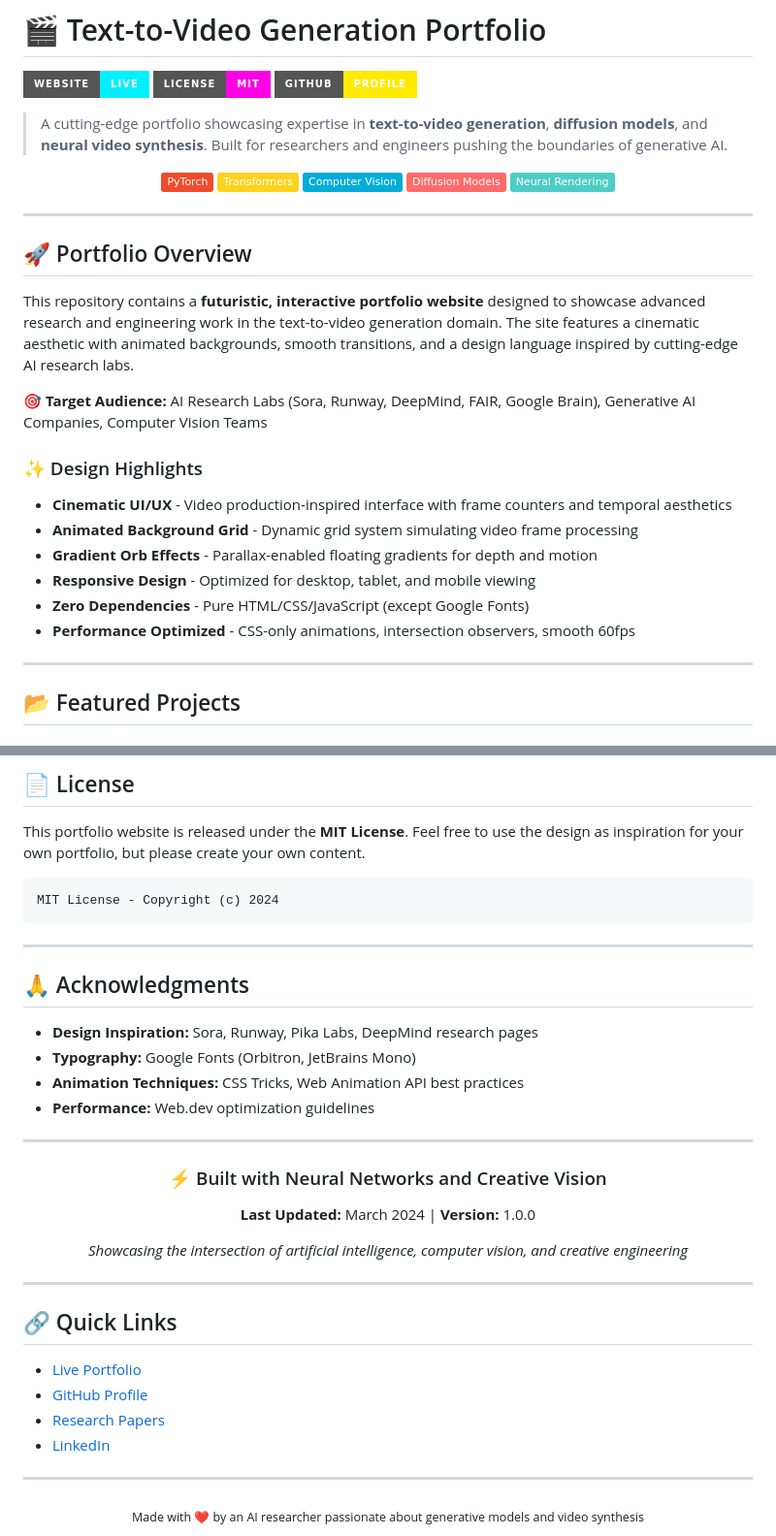
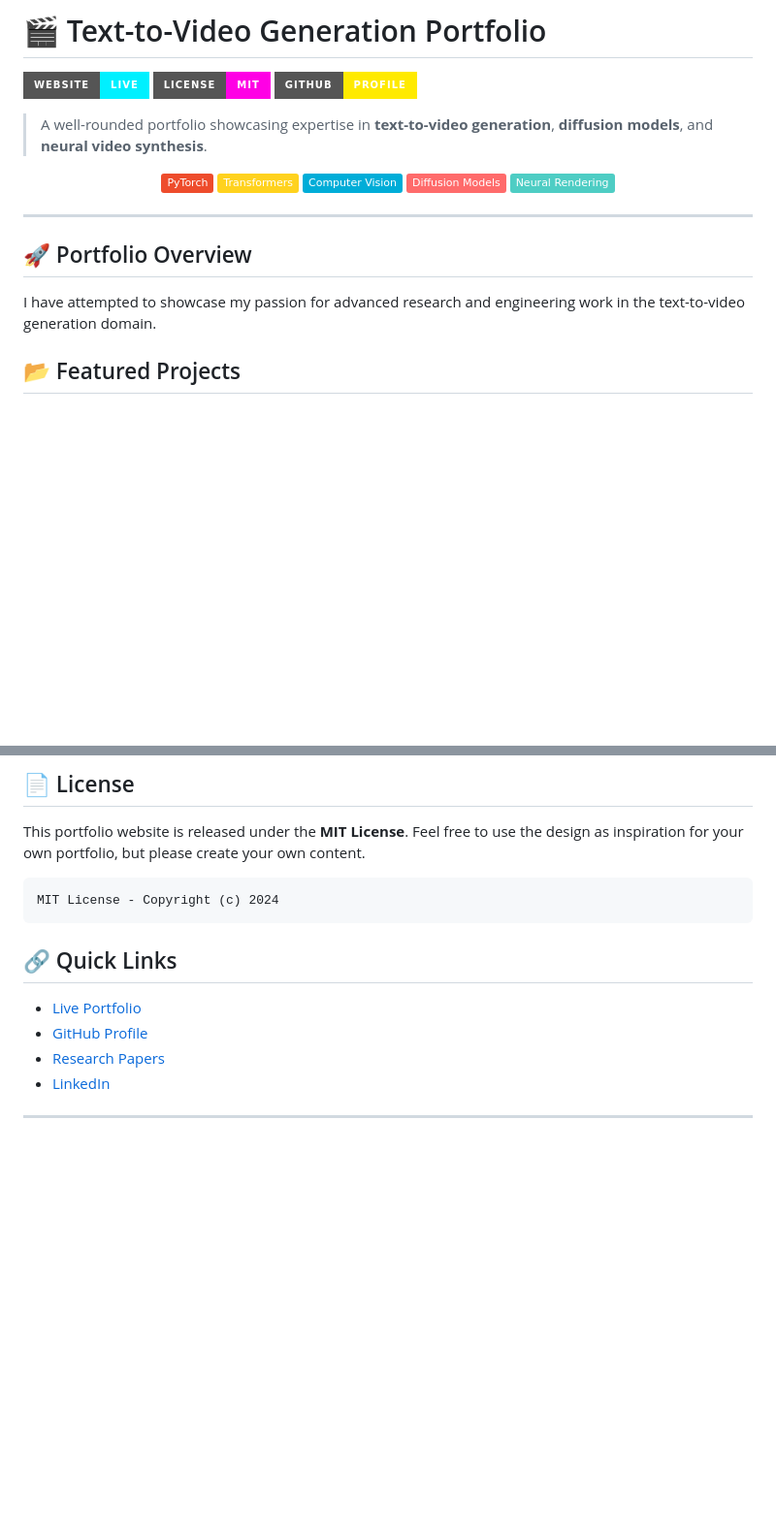
Before and after one commit to priyankak17/pynk17, a Markdown page: README.md, 2 parts joined by grey strips. Shown at 97% size. Rendered like a GitHub page; badges without logos; blank space fills up the shorter version.

````diff
--- a/README.md
+++ b/README.md
@@ -4,7 +4,7 @@
 [![License](https://img.shields.io/badge/License-MIT-ff00e5?style=for-the-badge)](LICENSE)
 [![GitHub](https://img.shields.io/badge/GitHub-Profile-ffea00?style=for-the-badge)](https://github.com/priyankak17)
 
-> A cutting-edge portfolio showcasing expertise in **text-to-video generation**, **diffusion models**, and **neural video synthesis**. Built for researchers and engineers pushing the boundaries of generative AI.
+> A well-rounded portfolio showcasing expertise in **text-to-video generation**, **diffusion models**, and **neural video synthesis**.
 
 <div align="center">
   <img src="https://img.shields.io/badge/PyTorch-EE4C2C?style=flat&logo=pytorch&logoColor=white" alt="PyTorch"/>
@@ -18,20 +18,9 @@
 
 ## 🚀 Portfolio Overview
 
-This repository contains a **futuristic, interactive portfolio website** designed to showcase advanced research and engineering work in the text-to-video generation domain. The site features a cinematic aesthetic with animated backgrounds, smooth transitions, and a design language inspired by cutting-edge AI research labs.
+I have attempted to showcase my passion for advanced research and engineering work in the text-to-video generation domain.
 
-**🎯 Target Audience:** AI Research Labs (Sora, Runway, DeepMind, FAIR, Google Brain), Generative AI Companies, Computer Vision Teams
 
-### ✨ Design Highlights
-
-- **Cinematic UI/UX** - Video production-inspired interface with frame counters and temporal aesthetics
-- **Animated Background Grid** - Dynamic grid system simulating video frame processing
-- **Gradient Orb Effects** - Parallax-enabled floating gradients for depth and motion
-- **Responsive Design** - Optimized for desktop, tablet, and mobile viewing
-- **Zero Dependencies** - Pure HTML/CSS/JavaScript (except Google Fonts)
-- **Performance Optimized** - CSS-only animations, intersection observers, smooth 60fps
-
----
 
 ## 📂 Featured Projects
 
@@ -283,28 +163,6 @@ This portfolio website is released under the **MIT License**. Feel free to use t
 MIT License - Copyright (c) 2024
 ```
 
----
-
-## 🙏 Acknowledgments
-
-- **Design Inspiration:** Sora, Runway, Pika Labs, DeepMind research pages
-- **Typography:** Google Fonts (Orbitron, JetBrains Mono)
-- **Animation Techniques:** CSS Tricks, Web Animation API best practices
-- **Performance:** Web.dev optimization guidelines
-
----
-
-<div align="center">
-
-### ⚡ Built with Neural Networks and Creative Vision
-
-**Last Updated:** March 2024 | **Version:** 1.0.0
-
-*Showcasing the intersection of artificial intelligence, computer vision, and creative engineering*
-
-</div>
-
----
 
 ## 🔗 Quick Links
 
@@ -314,7 +172,3 @@ MIT License - Copyright (c) 2024
 - [LinkedIn](https://linkedin.com/in/priyankakamila)
 
 ---
-
-<div align="center">
-  <sub>Made with ❤️ by an AI researcher passionate about generative models and video synthesis</sub>
-</div>
````
Also changed, not shown: other parts of README.md (+0 -109 lines).
